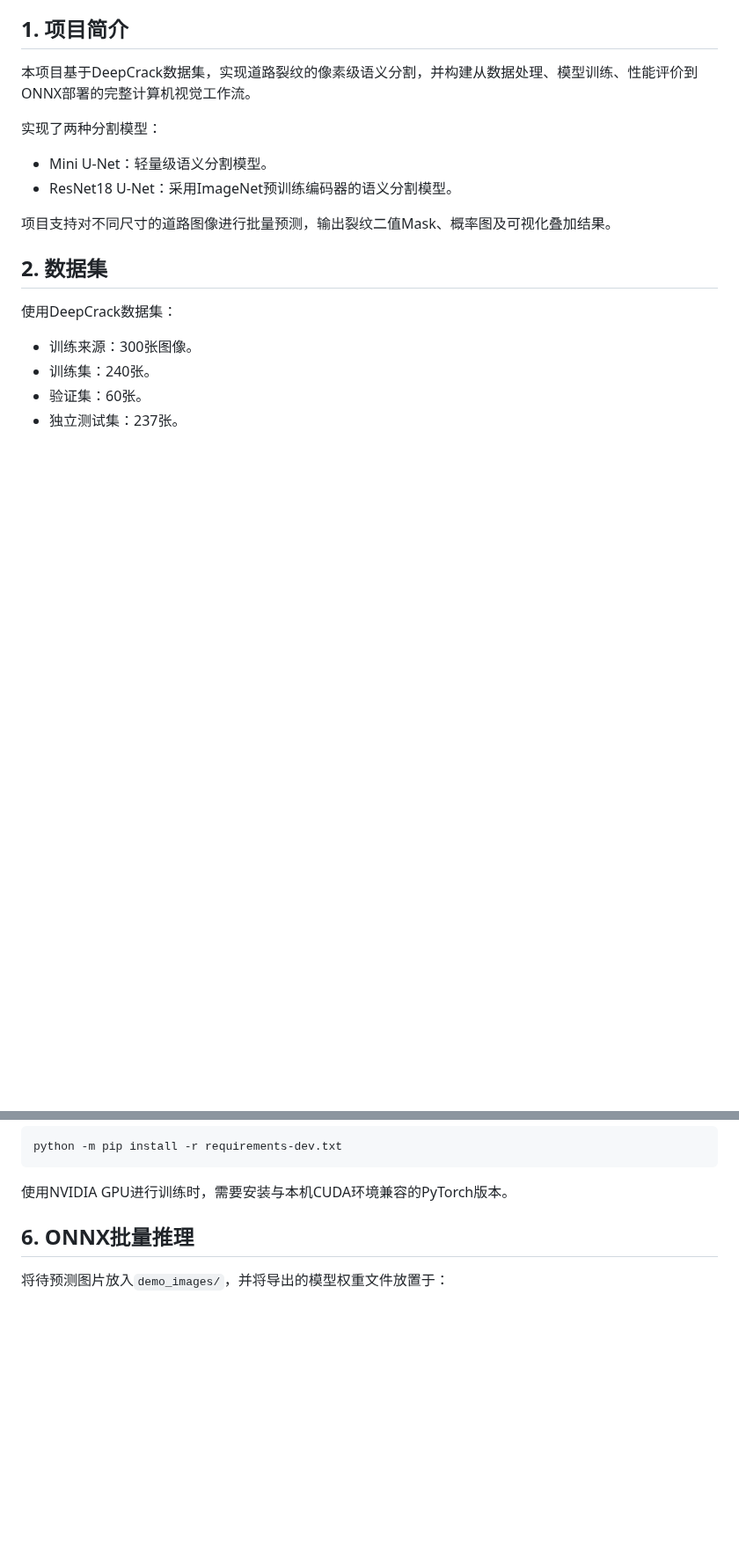
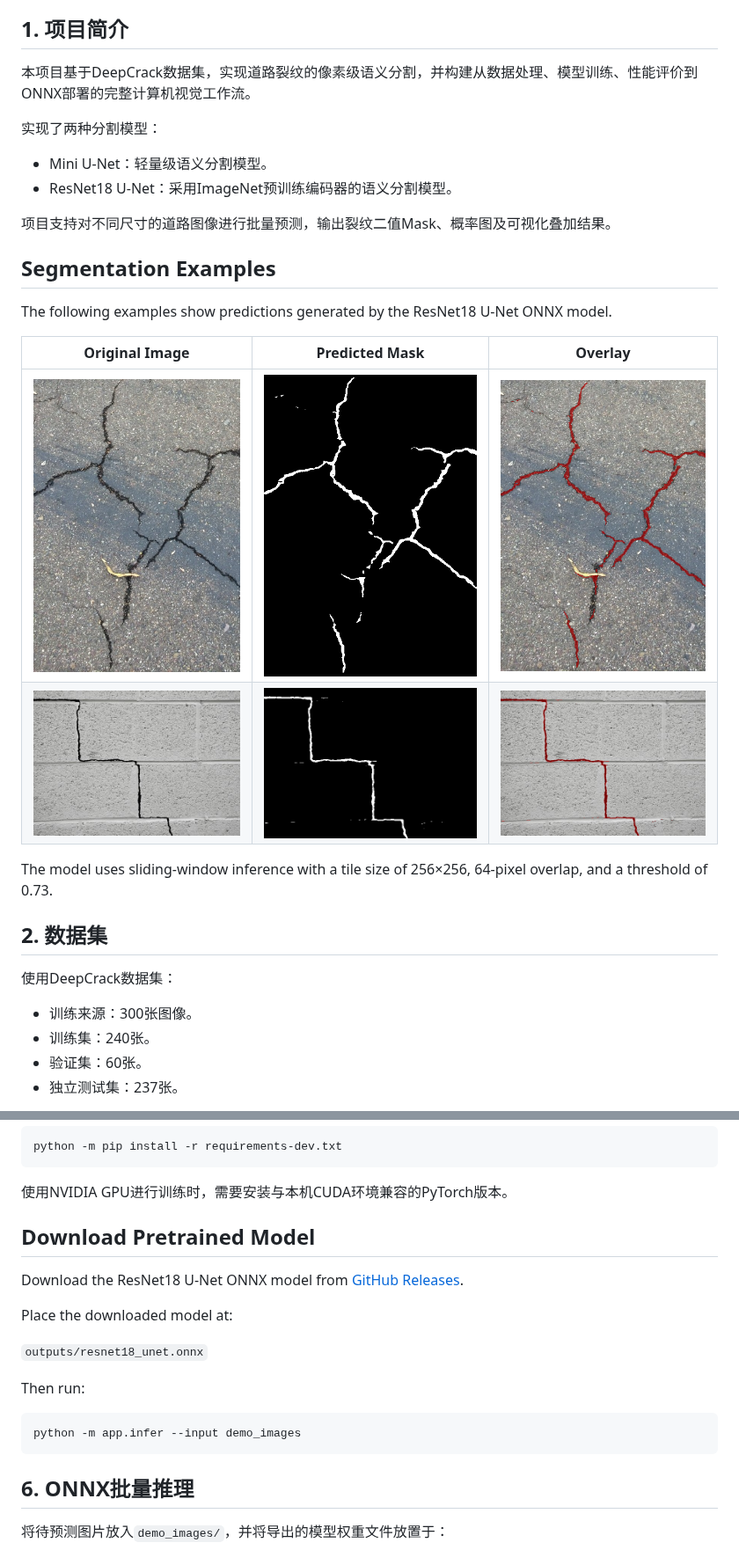
Before and after one commit to zww030125-del/Road_Crack_Segmentation, a Markdown page: README.md, 2 parts joined by grey strips. Shown at 88% size. Rendered like a GitHub page; pictures changed too: examples/sample_a_mask.png (added), examples/sample_a_original.jpg (added), examples/sample_a_overlay.png (added); blank space fills up the shorter version.

Commit message:
Add segmentation examples and model download instructions

````diff
--- a/README.md
+++ b/README.md
@@ -12,6 +12,20 @@
 - ResNet18 U-Net：采用ImageNet预训练编码器的语义分割模型。
 
 项目支持对不同尺寸的道路图像进行批量预测，输出裂纹二值Mask、概率图及可视化叠加结果。
+
+
+## Segmentation Examples
+
+The following examples show predictions generated by
+the ResNet18 U-Net ONNX model.
+
+| Original Image | Predicted Mask | Overlay |
+|:---:|:---:|:---:|
+| ![Original A](examples/sample_a_original.jpg) | ![Mask A](examples/sample_a_mask.png) | ![Overlay A](examples/sample_a_overlay.png) |
+| ![Original B](examples/sample_b_original.jpg) | ![Mask B](examples/sample_b_mask.png) | ![Overlay B](examples/sample_b_overlay.png) |
+
+The model uses sliding-window inference with a tile size
+of 256×256, 64-pixel overlap, and a threshold of 0.73.
 
 ## 2. 数据集
 
@@ -81,6 +95,22 @@ python -m pip install -r requirements-dev.txt
 
 使用NVIDIA GPU进行训练时，需要安装与本机CUDA环境兼容的PyTorch版本。
 
+
+## Download Pretrained Model
+
+Download the ResNet18 U-Net ONNX model from
+[GitHub Releases](https://github.com/zww030125-del/Road_Crack_Segmentation/releases).
+
+Place the downloaded model at:
+
+`outputs/resnet18_unet.onnx`
+
+Then run:
+
+```bash
+python -m app.infer --input demo_images
+```
+
 ## 6. ONNX批量推理
 
 将待预测图片放入`demo_images/`，并将导出的模型权重文件放置于：
````
